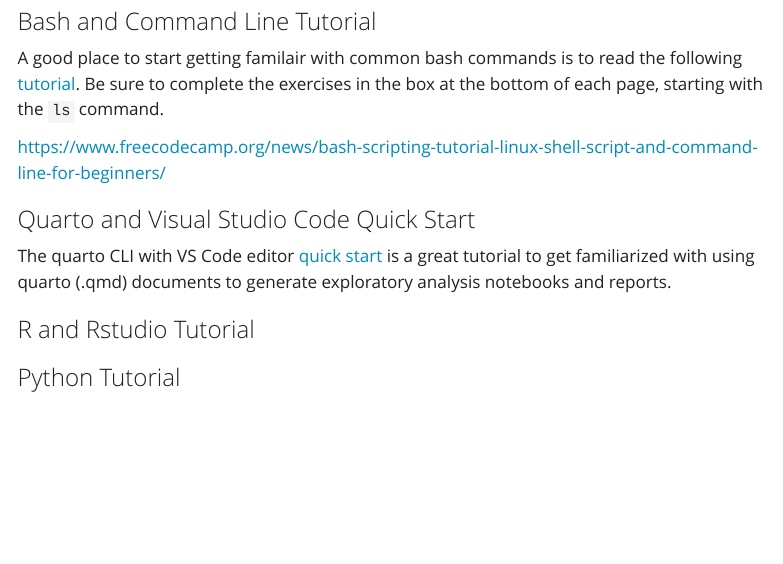
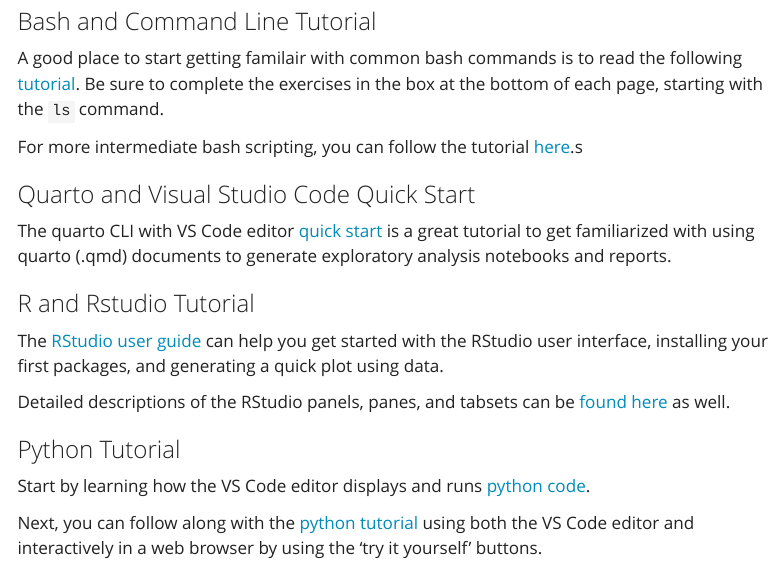
Before and after one commit to Meshinchi-Lab/contributing_guidelines, a Quarto document (prerequisites.qmd): the page in a window 1100 px wide, from 1080 px down. Rendered offline with R 4.5, knitr and Pandoc in place of Quarto, with nearby package versions; menus at the side of the page are left out.

Commit message:
included a python tutorial

```diff
--- a/prerequisites.qmd
+++ b/prerequisites.qmd
@@ -58,13 +58,20 @@
 
 A good place to start getting familair with common bash commands is to read the following [tutorial](https://www.w3schools.com/bash/bash_commands.php). Be sure to complete the exercises in the box at the bottom of each page, starting with the `ls` command.
 
-https://www.freecodecamp.org/news/bash-scripting-tutorial-linux-shell-script-and-command-line-for-beginners/
+For more intermediate bash scripting, you can follow the tutorial [here](https://www.freecodecamp.org/news/bash-scripting-tutorial-linux-shell-script-and-command-line-for-beginners/).s
 
 ### Quarto and Visual Studio Code Quick Start
 
 The quarto CLI with VS Code editor [quick start](https://quarto.org/docs/get-started/hello/vscode.html) is a great tutorial to get familiarized with using quarto (.qmd) documents to generate exploratory analysis notebooks and reports.
 
-
 ### R and Rstudio Tutorial
 
+The [RStudio user guide](https://docs.posit.co/ide/user/ide/get-started/) can help you get started with the RStudio user interface, installing your first packages, and generating a quick plot using data.
+
+Detailed descriptions of the RStudio panels, panes, and tabsets can be [found here](https://docs.posit.co/ide/user/ide/guide/ui/ui-panes.html) as well.
+
 ### Python Tutorial
+
+Start by learning how the VS Code editor displays and runs [python code](https://code.visualstudio.com/docs/python/python-quick-start).
+
+Next, you can follow along with the [python tutorial](https://www.w3schools.com/python/python_intro.asp) using both the VS Code editor and interactively in a web browser by using the 'try it yourself' buttons.
```
